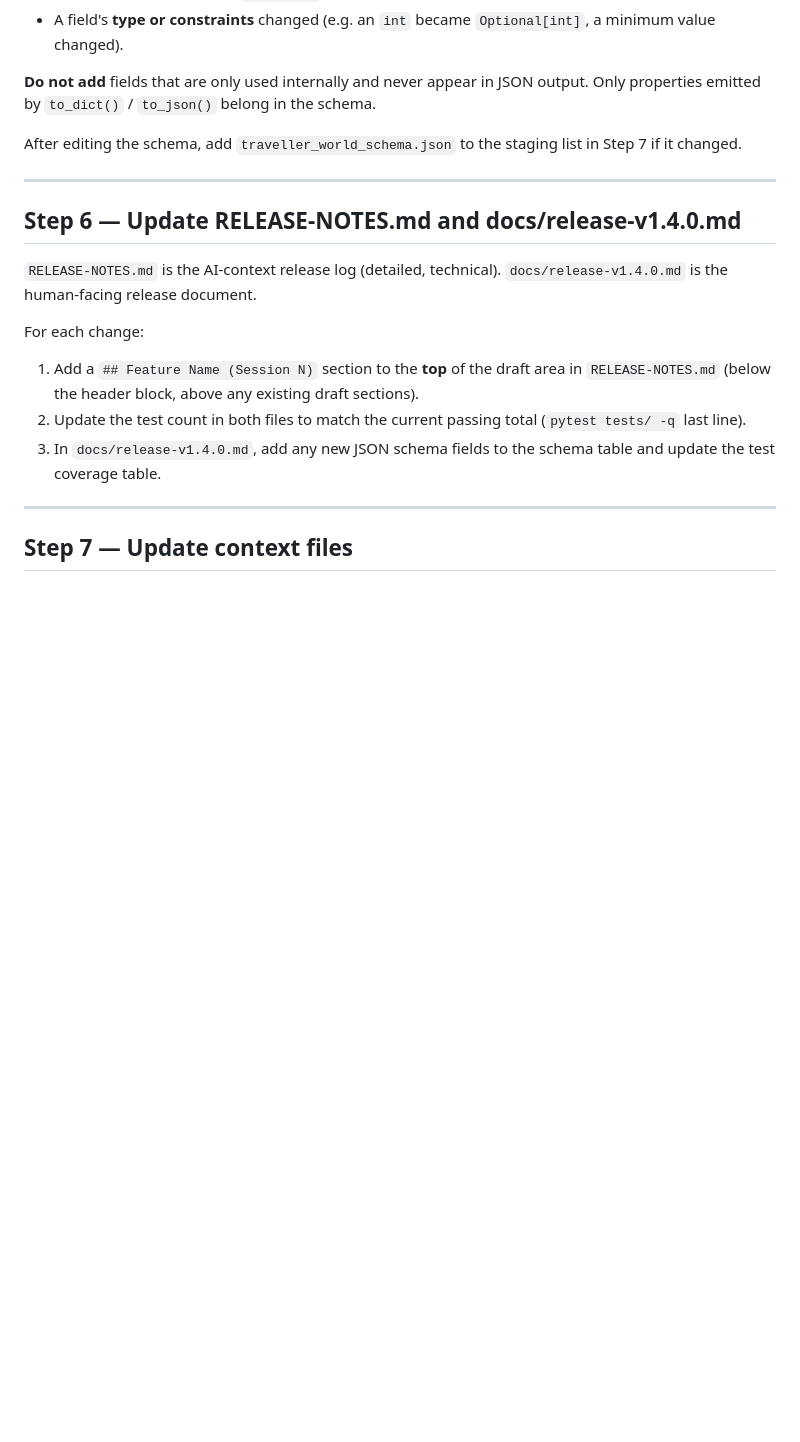
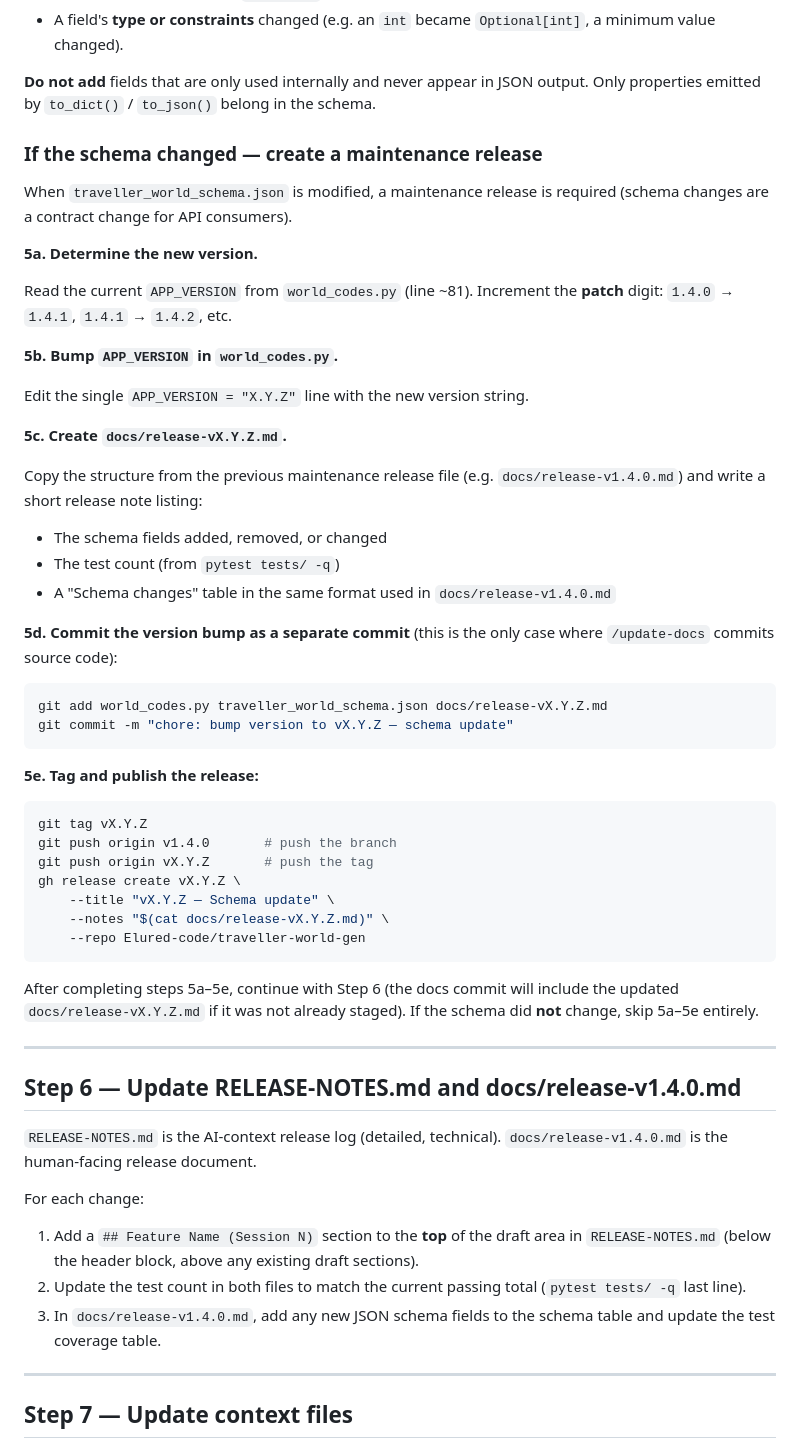
Before and after one commit to Elured-code/traveller-world-gen, a Markdown page: .claude/commands/update-docs.md, the part around the change. Drawn GitHub-style; blank space fills up the shorter version.

Commit message:
docs: add maintenance release step to /update-docs when schema changes
When traveller_world_schema.json is modified, the command now:
- increments APP_VERSION patch digit in world_codes.py
- creates docs/release-vX.Y.Z.md
- commits world_codes.py + schema as a separate version-bump commit
- tags the commit and creates a GitHub release via gh release create

Co-Authored-By: Claude Sonnet 4.6 <noreply@anthropic.com>

````diff
--- a/.claude/commands/update-docs.md
+++ b/.claude/commands/update-docs.md
@@ -115,8 +115,51 @@ code. Update it if any of the following changed:
 **Do not add** fields that are only used internally and never appear in JSON
 output. Only properties emitted by `to_dict()` / `to_json()` belong in the schema.
 
-After editing the schema, add `traveller_world_schema.json` to the staging list
-in Step 7 if it changed.
+### If the schema changed — create a maintenance release
+
+When `traveller_world_schema.json` is modified, a maintenance release is
+required (schema changes are a contract change for API consumers).
+
+**5a. Determine the new version.**
+
+Read the current `APP_VERSION` from `world_codes.py` (line ~81). Increment the
+**patch** digit: `1.4.0` → `1.4.1`, `1.4.1` → `1.4.2`, etc.
+
+**5b. Bump `APP_VERSION` in `world_codes.py`.**
+
+Edit the single `APP_VERSION = "X.Y.Z"` line with the new version string.
+
+**5c. Create `docs/release-vX.Y.Z.md`.**
+
+Copy the structure from the previous maintenance release file (e.g.
+`docs/release-v1.4.0.md`) and write a short release note listing:
+- The schema fields added, removed, or changed
+- The test count (from `pytest tests/ -q`)
+- A "Schema changes" table in the same format used in `docs/release-v1.4.0.md`
+
+**5d. Commit the version bump as a separate commit** (this is the only case
+where `/update-docs` commits source code):
+
+```bash
+git add world_codes.py traveller_world_schema.json docs/release-vX.Y.Z.md
+git commit -m "chore: bump version to vX.Y.Z — schema update"
+```
+
+**5e. Tag and publish the release:**
+
+```bash
+git tag vX.Y.Z
+git push origin v1.4.0       # push the branch
+git push origin vX.Y.Z       # push the tag
+gh release create vX.Y.Z \
+    --title "vX.Y.Z — Schema update" \
+    --notes "$(cat docs/release-vX.Y.Z.md)" \
+    --repo Elured-code/traveller-world-gen
+```
+
+After completing steps 5a–5e, continue with Step 6 (the docs commit will
+include the updated `docs/release-vX.Y.Z.md` if it was not already staged).
+If the schema did **not** change, skip 5a–5e entirely.
 
 ---
 
````
